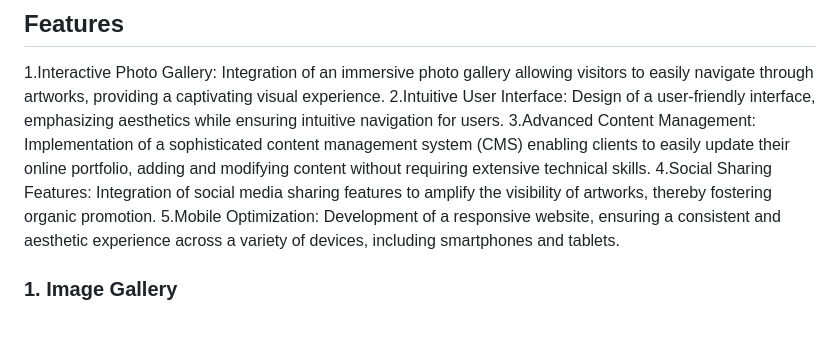
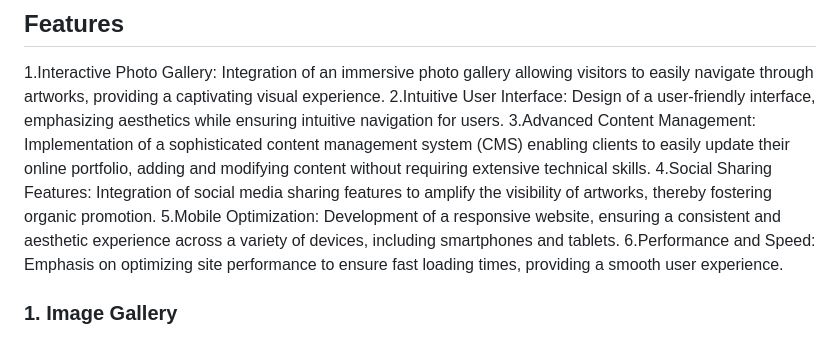
Before and after one commit to sabrallah/sabrallah.github.io, a Markdown page: README.md, the part around the change. Drawn GitHub-style.

```diff
--- a/README.md
+++ b/README.md
@@ -21,6 +21,7 @@ So, The Portfolio Project landing page is a webpage that presents information ab
 3.Advanced Content Management: Implementation of a sophisticated content management system (CMS) enabling clients to easily update their online portfolio, adding and modifying content without requiring extensive technical skills.
 4.Social Sharing Features: Integration of social media sharing features to amplify the visibility of artworks, thereby fostering organic promotion.
 5.Mobile Optimization: Development of a responsive website, ensuring a consistent and aesthetic experience across a variety of devices, including smartphones and tablets.
+6.Performance and Speed: Emphasis on optimizing site performance to ensure fast loading times, providing a smooth user experience.
 ### 1. Image Gallery
 
 Discover a meticulously curated collection of captivating photographs, categorized for easy exploration. From landscapes to portraits, our image gallery showcases the diverse beauty of visual storytelling.
```
